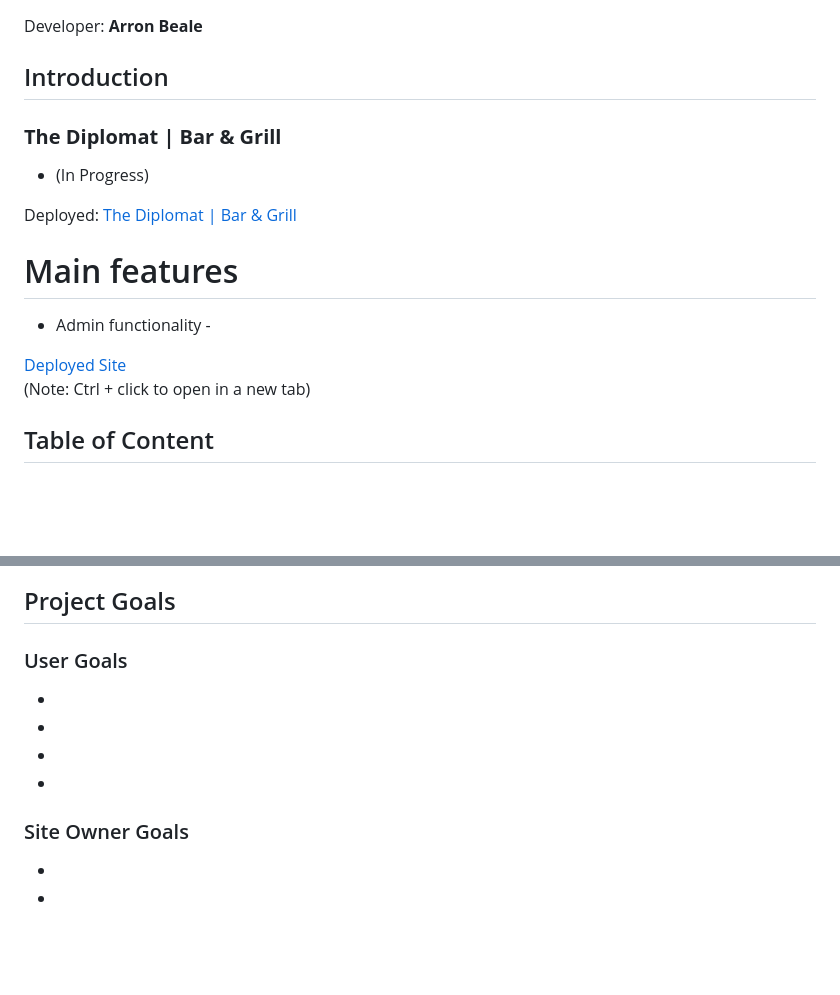
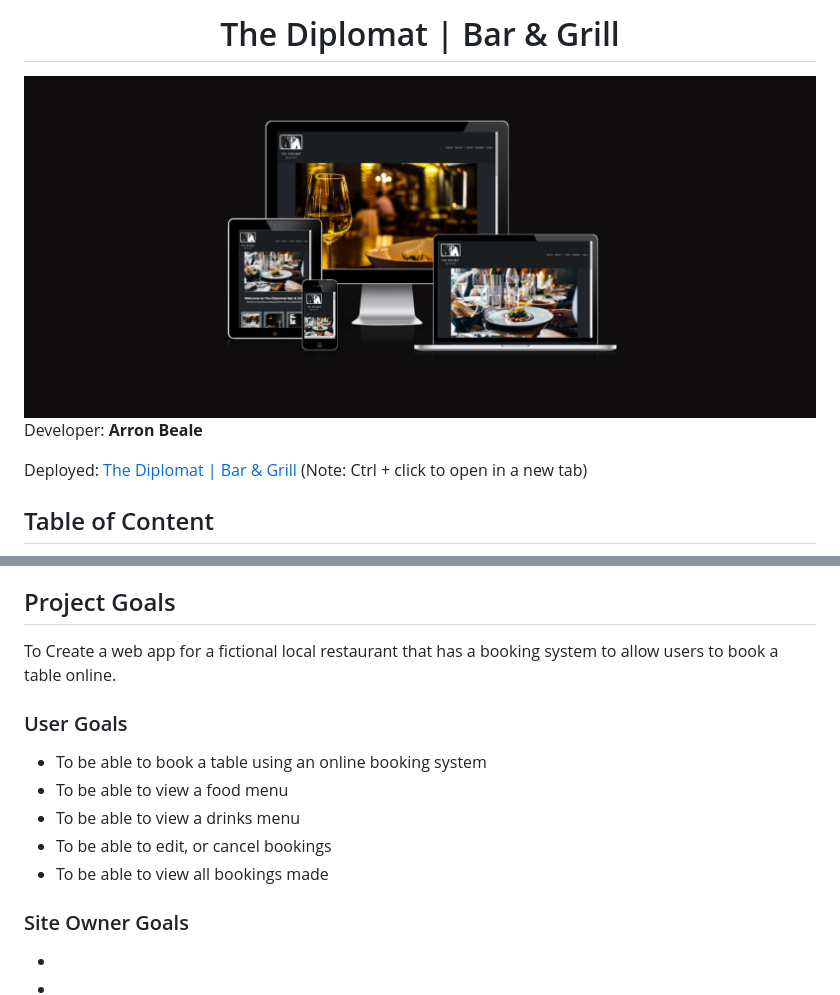
Before and after one commit to ArronBeale/CI_PP4_the_diplomat, a Markdown page: README.md, 2 parts joined by grey strips. GitHub-like rendering; pictures changed too: docs/image-am-i-responsive.PNG (added); blank space fills up the shorter version.

Commit message:
Add am i responsive imgage to README, add project goals and user goals to README

```diff
--- a/README.md
+++ b/README.md
@@ -1,24 +1,12 @@
+<h1 align=center> The Diplomat | Bar & Grill</h1>
+<img src="docs/image-am-i-responsive.PNG">
 
 Developer: **Arron Beale**
 
-## Introduction
-### **The Diplomat | Bar & Grill**
-* (In Progress)
+Deployed: [The Diplomat | Bar & Grill](https://ci-pp4-the-diplomat.herokuapp.com/)
+(Note: Ctrl + click to open in a new tab)
 
 
-
-
-
-Deployed: [The Diplomat | Bar & Grill](https://ci-pp4-the-diplomat.herokuapp.com/)
-
-
-
-# Main features
-* Admin functionality -
-
-
-[Deployed Site](https://witch-kodefox.herokuapp.com/)
-(Note: Ctrl + click to open in a new tab)
 
 
 ## Table of Content
@@ -45,12 +33,14 @@ Deployed: [The Diplomat | Bar & Grill](https://ci-pp4-the-diplomat.herokuapp.com
 11. [Acknowledgements](#ackowledgements)
 
 ## Project Goals
+To Create a web app for a fictional local restaurant that has a booking system to allow users to book a table online.
 
 ### User Goals
--
--
--
--
+- To be able to book a table using an online booking system
+- To be able to view a food menu
+- To be able to view a drinks menu
+- To be able to edit, or cancel bookings
+- To be able to view all bookings made
 
 ### Site Owner Goals
 -
```
Also changed, not shown: docs/images/image-database-schema.PNG (renamed from docs/images/image_database_schema.PNG).
